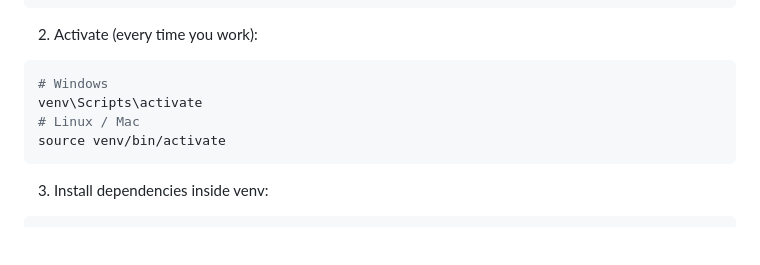
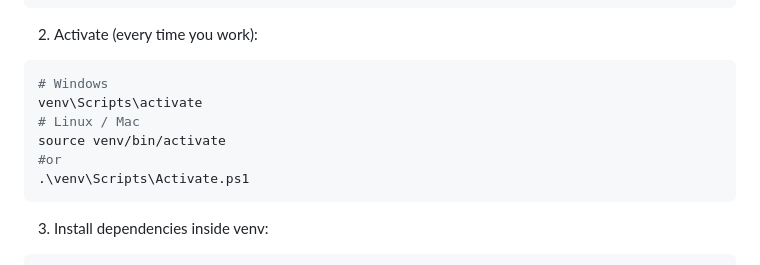
Before and after one commit to Jeyamathura/Garage_Service_Management_System, a Markdown page: garage_backend/README.md, the part around the change. Rendered like a GitHub page; blank space fills up the shorter version.

````diff
--- a/garage_backend/README.md
+++ b/garage_backend/README.md
@@ -148,6 +148,8 @@ python -m venv venv
 venv\Scripts\activate
 # Linux / Mac
 source venv/bin/activate
+#or
+.\venv\Scripts\Activate.ps1
 ```
 3. Install dependencies inside venv:
 ```bash
````
